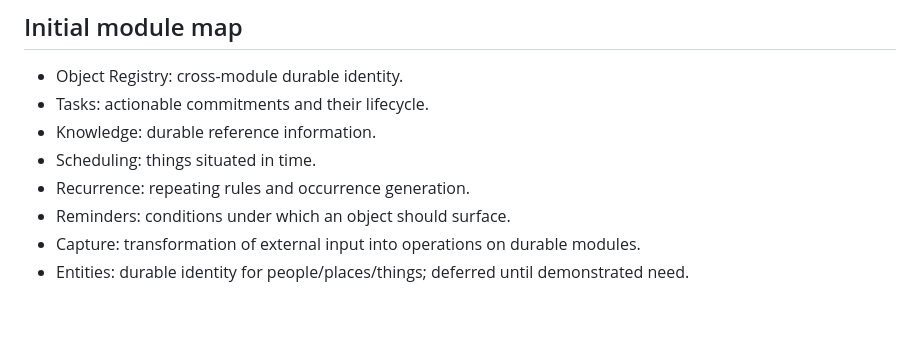
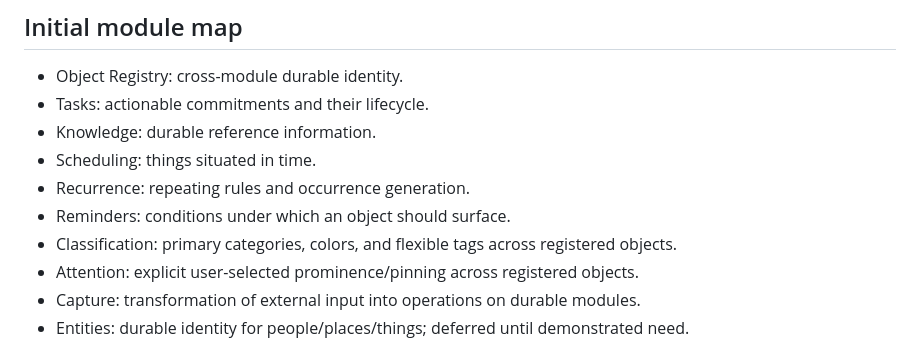
Before and after one commit to BlueWhale0101/Coach-AI, a Markdown page: assistant/Architecture.md, the part around the change. Rendered like a GitHub page; blank space fills up the shorter version.

Commit message:
Add Classification and Attention to module map

```diff
--- a/assistant/Architecture.md
+++ b/assistant/Architecture.md
@@ -35,6 +35,8 @@ No interface owns the data model.
 - Scheduling: things situated in time.
 - Recurrence: repeating rules and occurrence generation.
 - Reminders: conditions under which an object should surface.
+- Classification: primary categories, colors, and flexible tags across registered objects.
+- Attention: explicit user-selected prominence/pinning across registered objects.
 - Capture: transformation of external input into operations on durable modules.
 - Entities: durable identity for people/places/things; deferred until demonstrated need.
 
```
